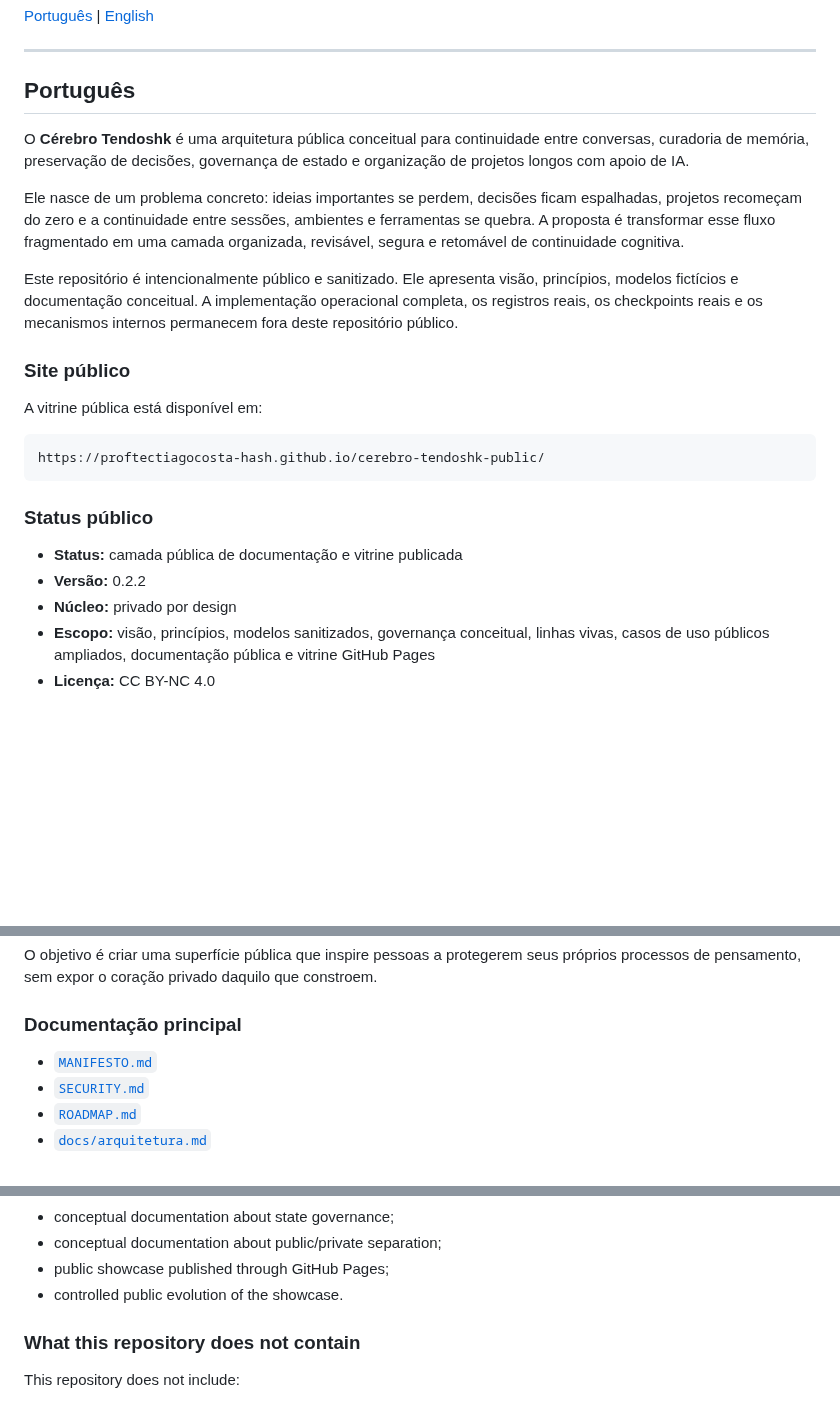
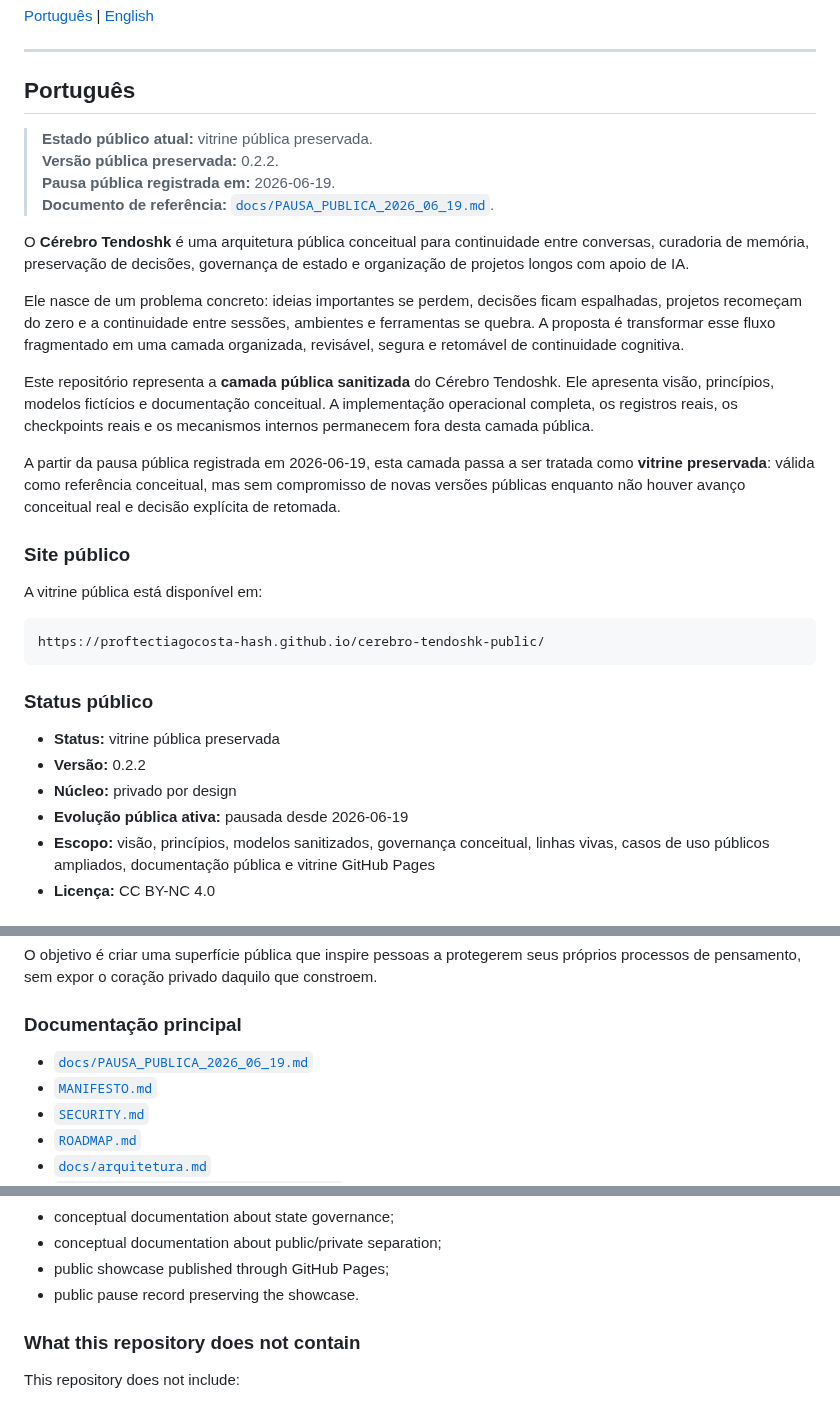
Before and after one commit to proftectiagocosta-hash/cerebro-tendoshk-public, a Markdown page: README.md, 3 parts joined by grey strips. Drawn GitHub-style; blank space fills up the shorter version.

```diff
--- a/README.md
+++ b/README.md
@@ -12,11 +13,18 @@
 
 ## Português
 
+> **Estado público atual:** vitrine pública preservada.
+> **Versão pública preservada:** 0.2.2.
+> **Pausa pública registrada em:** 2026-06-19.
+> **Documento de referência:** [`docs/PAUSA_PUBLICA_2026_06_19.md`](docs/PAUSA_PUBLICA_2026_06_19.md).
+
 O **Cérebro Tendoshk** é uma arquitetura pública conceitual para continuidade entre conversas, curadoria de memória, preservação de decisões, governança de estado e organização de projetos longos com apoio de IA.
 
 Ele nasce de um problema concreto: ideias importantes se perdem, decisões ficam espalhadas, projetos recomeçam do zero e a continuidade entre sessões, ambientes e ferramentas se quebra. A proposta é transformar esse fluxo fragmentado em uma camada organizada, revisável, segura e retomável de continuidade cognitiva.
 
-Este repositório é intencionalmente público e sanitizado. Ele apresenta visão, princípios, modelos fictícios e documentação conceitual. A implementação operacional completa, os registros reais, os checkpoints reais e os mecanismos internos permanecem fora deste repositório público.
+Este repositório representa a **camada pública sanitizada** do Cérebro Tendoshk. Ele apresenta visão, princípios, modelos fictícios e documentação conceitual. A implementação operacional completa, os registros reais, os checkpoints reais e os mecanismos internos permanecem fora desta camada pública.
+
+A partir da pausa pública registrada em 2026-06-19, esta camada passa a ser tratada como **vitrine preservada**: válida como referência conceitual, mas sem compromisso de novas versões públicas enquanto não houver avanço conceitual real e decisão explícita de retomada.
 
 ### Site público
 
@@ -28,9 +36,10 @@ https://proftectiagocosta-hash.github.io/cerebro-tendoshk-public/
 
 ### Status público
 
-- **Status:** camada pública de documentação e vitrine publicada
+- **Status:** vitrine pública preservada
 - **Versão:** 0.2.2
 - **Núcleo:** privado por design
+- **Evolução pública ativa:** pausada desde 2026-06-19
 - **Escopo:** visão, princípios, modelos sanitizados, governança conceitual, linhas vivas, casos de uso públicos ampliados, documentação pública e vitrine GitHub Pages
 - **Licença:** CC BY-NC 4.0
 
@@ -104,6 +113,7 @@ O objetivo é criar uma superfície pública que inspire pessoas a protegerem se
 
 ### Documentação principal
 
+- [`docs/PAUSA_PUBLICA_2026_06_19.md`](docs/PAUSA_PUBLICA_2026_06_19.md)
 - [`MANIFESTO.md`](MANIFESTO.md)
 - [`SECURITY.md`](SECURITY.md)
 - [`ROADMAP.md`](ROADMAP.md)
@@ -215,7 +235,7 @@ AI systems become more useful when paired with:
 - conceptual documentation about state governance;
 - conceptual documentation about public/private separation;
 - public showcase published through GitHub Pages;
-- controlled public evolution of the showcase.
+- public pause record preserving the showcase.
 
 ### What this repository does not contain
 
```
Also changed, not shown: other parts of README.md (+20 -6 lines).
